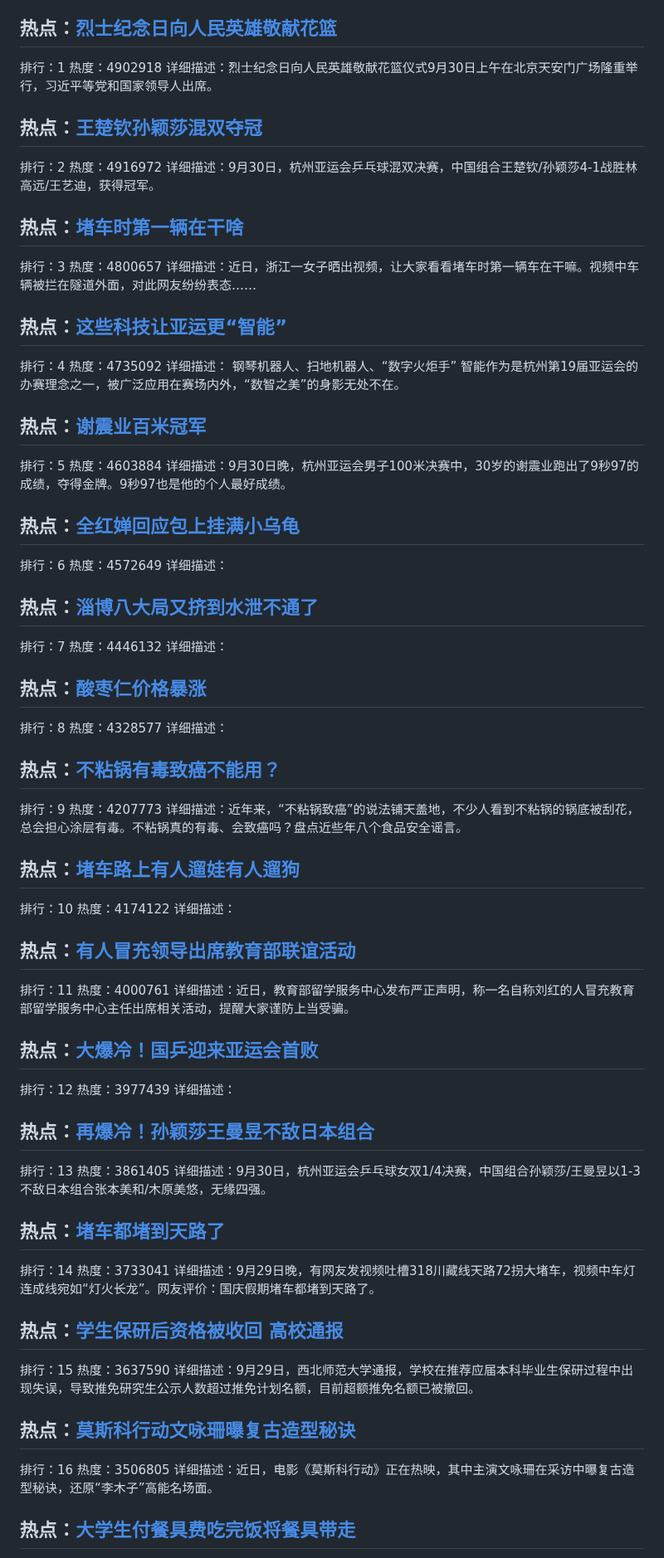
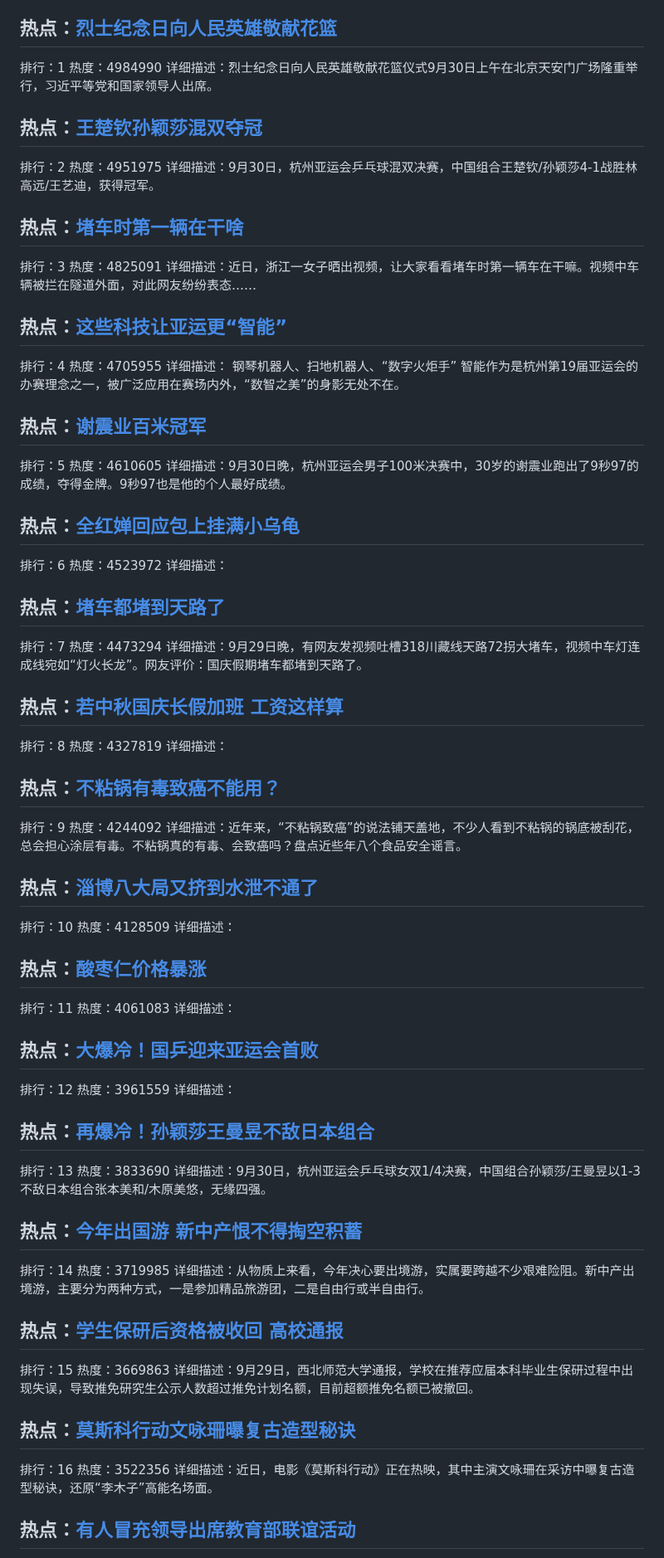
Before and after one commit to qqhsx/Top-search, a Markdown page: index.md, the part around one of its changes. Shown at 83% size. Drawn GitHub-style.

```diff
--- a/index.md
+++ b/index.md
@@ -4,83 +4,83 @@
 
 ## 热点：[烈士纪念日向人民英雄敬献花篮](https://cn.bing.com/search?q=烈士纪念日向人民英雄敬献花篮)
 排行：1
-热度：4902918
+热度：4984990
 详细描述：烈士纪念日向人民英雄敬献花篮仪式9月30日上午在北京天安门广场隆重举行，习近平等党和国家领导人出席。
 
 ## 热点：[王楚钦孙颖莎混双夺冠](https://cn.bing.com/search?q=王楚钦孙颖莎混双夺冠)
 排行：2
-热度：4916972
+热度：4951975
 详细描述：9月30日，杭州亚运会乒乓球混双决赛，中国组合王楚钦/孙颖莎4-1战胜林高远/王艺迪，获得冠军。
 
 ## 热点：[堵车时第一辆在干啥](https://cn.bing.com/search?q=堵车时第一辆在干啥)
 排行：3
-热度：4800657
+热度：4825091
 详细描述：近日，浙江一女子晒出视频，让大家看看堵车时第一辆车在干嘛。视频中车辆被拦在隧道外面，对此网友纷纷表态……
 
 ## 热点：[这些科技让亚运更“智能”](https://cn.bing.com/search?q=这些科技让亚运更“智能”)
 排行：4
-热度：4735092
+热度：4705955
 详细描述： 钢琴机器人、扫地机器人、“数字火炬手” 智能作为是杭州第19届亚运会的办赛理念之一，被广泛应用在赛场内外，“数智之美”的身影无处不在。
 
 ## 热点：[谢震业百米冠军](https://cn.bing.com/search?q=谢震业百米冠军)
 排行：5
-热度：4603884
+热度：4610605
 详细描述：9月30日晚，杭州亚运会男子100米决赛中，30岁的谢震业跑出了9秒97的成绩，夺得金牌。9秒97也是他的个人最好成绩。
 
 ## 热点：[全红婵回应包上挂满小乌龟](https://cn.bing.com/search?q=全红婵回应包上挂满小乌龟)
 排行：6
-热度：4572649
+热度：4523972
 详细描述：
 
-## 热点：[淄博八大局又挤到水泄不通了](https://cn.bing.com/search?q=淄博八大局又挤到水泄不通了)
+## 热点：[堵车都堵到天路了](https://cn.bing.com/search?q=堵车都堵到天路了)
 排行：7
-热度：4446132
-详细描述：
+热度：4473294
+详细描述：9月29日晚，有网友发视频吐槽318川藏线天路72拐大堵车，视频中车灯连成线宛如“灯火长龙”。网友评价：国庆假期堵车都堵到天路了。
 
-## 热点：[酸枣仁价格暴涨](https://cn.bing.com/search?q=酸枣仁价格暴涨)
+## 热点：[若中秋国庆长假加班 工资这样算](https://cn.bing.com/search?q=若中秋国庆长假加班工资这样算)
 排行：8
-热度：4328577
+热度：4327819
 详细描述：
 
 ## 热点：[不粘锅有毒致癌不能用？](https://cn.bing.com/search?q=不粘锅有毒致癌不能用？)
 排行：9
-热度：4207773
+热度：4244092
 详细描述：近年来，“不粘锅致癌”的说法铺天盖地，不少人看到不粘锅的锅底被刮花，总会担心涂层有毒。不粘锅真的有毒、会致癌吗？盘点近些年八个食品安全谣言。
 
-## 热点：[堵车路上有人遛娃有人遛狗](https://cn.bing.com/search?q=堵车路上有人遛娃有人遛狗)
+## 热点：[淄博八大局又挤到水泄不通了](https://cn.bing.com/search?q=淄博八大局又挤到水泄不通了)
 排行：10
-热度：4174122
+热度：4128509
 详细描述：
 
-## 热点：[有人冒充领导出席教育部联谊活动](https://cn.bing.com/search?q=有人冒充领导出席教育部联谊活动)
+## 热点：[酸枣仁价格暴涨](https://cn.bing.com/search?q=酸枣仁价格暴涨)
 排行：11
-热度：4000761
-详细描述：近日，教育部留学服务中心发布严正声明，称一名自称刘红的人冒充教育部留学服务中心主任出席相关活动，提醒大家谨防上当受骗。
+热度：4061083
+详细描述：
 
 ## 热点：[大爆冷！国乒迎来亚运会首败](https://cn.bing.com/search?q=大爆冷！国乒迎来亚运会首败)
 排行：12
-热度：3977439
+热度：3961559
 详细描述：
 
 ## 热点：[再爆冷！孙颖莎王曼昱不敌日本组合](https://cn.bing.com/search?q=再爆冷！孙颖莎王曼昱不敌日本组合)
 排行：13
-热度：3861405
+热度：3833690
 详细描述：9月30日，杭州亚运会乒乓球女双1/4决赛，中国组合孙颖莎/王曼昱以1-3不敌日本组合张本美和/木原美悠，无缘四强。
 
-## 热点：[堵车都堵到天路了](https://cn.bing.com/search?q=堵车都堵到天路了)
+## 热点：[今年出国游 新中产恨不得掏空积蓄](https://cn.bing.com/search?q=今年出国游新中产恨不得掏空积蓄)
 排行：14
-热度：3733041
-详细描述：9月29日晚，有网友发视频吐槽318川藏线天路72拐大堵车，视频中车灯连成线宛如“灯火长龙”。网友评价：国庆假期堵车都堵到天路了。
+热度：3719985
+详细描述：从物质上来看，今年决心要出境游，实属要跨越不少艰难险阻。新中产出境游，主要分为两种方式，一是参加精品旅游团，二是自由行或半自由行。
 
 ## 热点：[学生保研后资格被收回 高校通报](https://cn.bing.com/search?q=学生保研后资格被收回高校通报)
 排行：15
-热度：3637590
+热度：3669863
 详细描述：9月29日，西北师范大学通报，学校在推荐应届本科毕业生保研过程中出现失误，导致推免研究生公示人数超过推免计划名额，目前超额推免名额已被撤回。
 
 ## 热点：[莫斯科行动文咏珊曝复古造型秘诀](https://cn.bing.com/search?q=莫斯科行动文咏珊曝复古造型秘诀)
 排行：16
-热度：3506805
+热度：3522356
 详细描述：近日，电影《莫斯科行动》正在热映，其中主演文咏珊在采访中曝复古造型秘诀，还原“李木子”高能名场面。
 
-## 热点：[大学生付餐具费吃完饭将餐具带走](https://cn.bing.com/search?q=大学生付餐具费吃完饭将餐具带走)
+## 热点：[有人冒充领导出席教育部联谊活动](https://cn.bing.com/search?q=有人冒充领导出席教育部联谊活动)
 排行：17
```
Also changed, not shown: other parts of index.md (+48 -48 lines).
